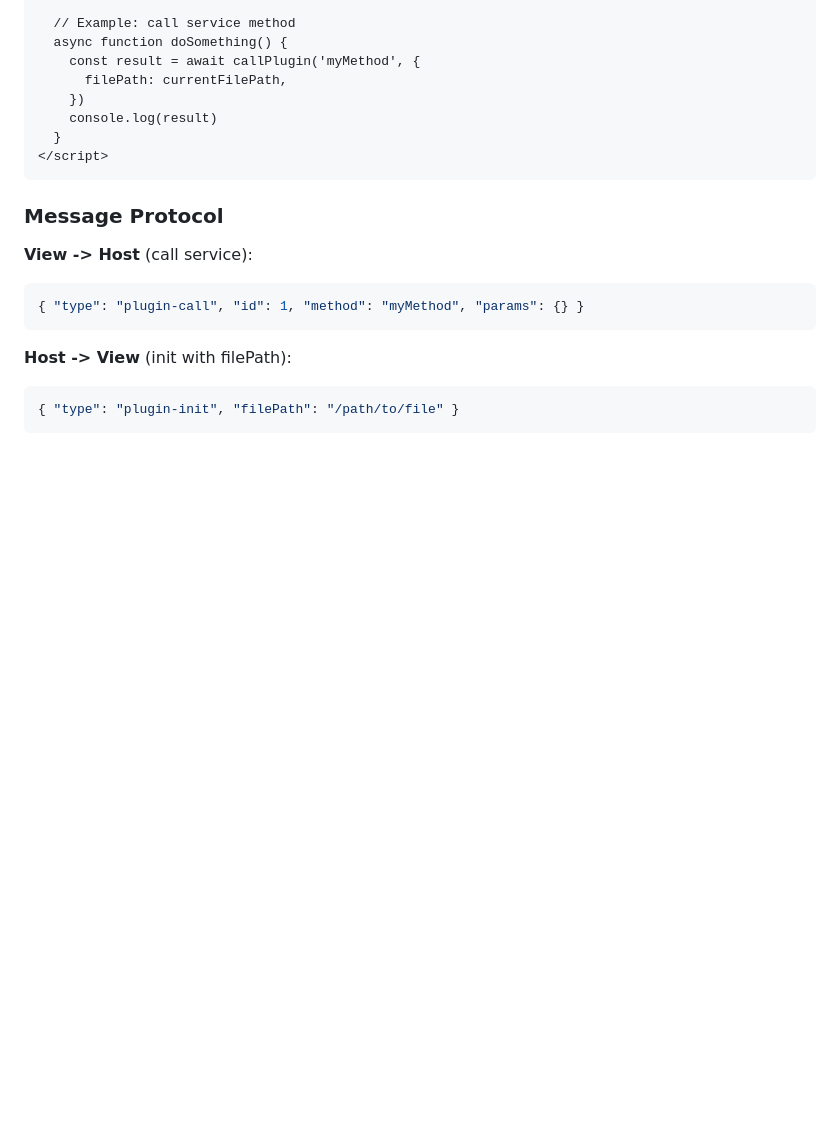
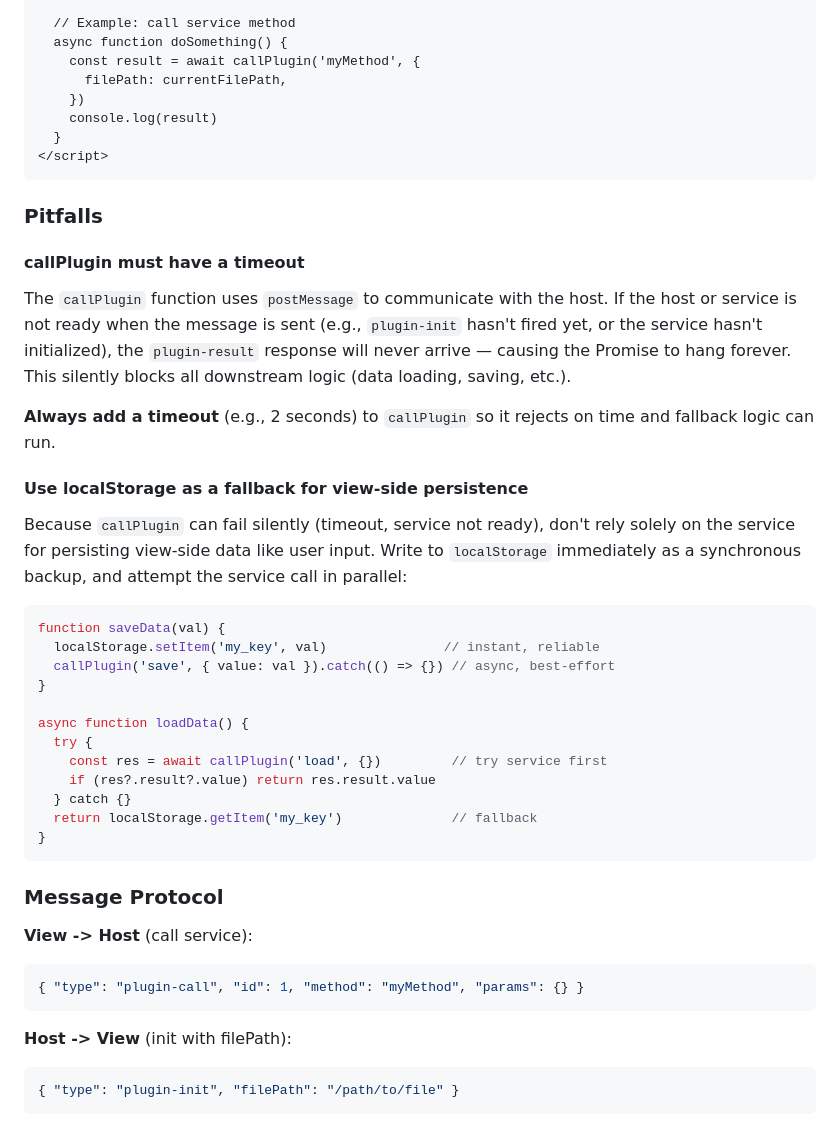
Before and after one commit to Saber2pr/todolist-pro, a Markdown page: Usage/Plugin.md, the part around one of its changes. GitHub-like rendering; blank space fills up the shorter version.

````diff
--- a/Usage/Plugin.md
+++ b/Usage/Plugin.md
@@ -253,6 +275,33 @@ The view is an HTML file rendered inside a sandboxed iframe. It communicates wit
     console.log(result)
   }
 </script>
+```
+
+### Pitfalls
+
+#### callPlugin must have a timeout
+
+The `callPlugin` function uses `postMessage` to communicate with the host. If the host or service is not ready when the message is sent (e.g., `plugin-init` hasn't fired yet, or the service hasn't initialized), the `plugin-result` response will never arrive — causing the Promise to hang forever. This silently blocks all downstream logic (data loading, saving, etc.).
+
+**Always add a timeout** (e.g., 2 seconds) to `callPlugin` so it rejects on time and fallback logic can run.
+
+#### Use localStorage as a fallback for view-side persistence
+
+Because `callPlugin` can fail silently (timeout, service not ready), don't rely solely on the service for persisting view-side data like user input. Write to `localStorage` immediately as a synchronous backup, and attempt the service call in parallel:
+
+```js
+function saveData(val) {
+  localStorage.setItem('my_key', val)               // instant, reliable
+  callPlugin('save', { value: val }).catch(() => {}) // async, best-effort
+}
+
+async function loadData() {
+  try {
+    const res = await callPlugin('load', {})         // try service first
+    if (res?.result?.value) return res.result.value
+  } catch {}
+  return localStorage.getItem('my_key')              // fallback
+}
 ```
 
 ### Message Protocol
````
Also changed, not shown: other parts of Usage/Plugin.md (+26 -4 lines).
